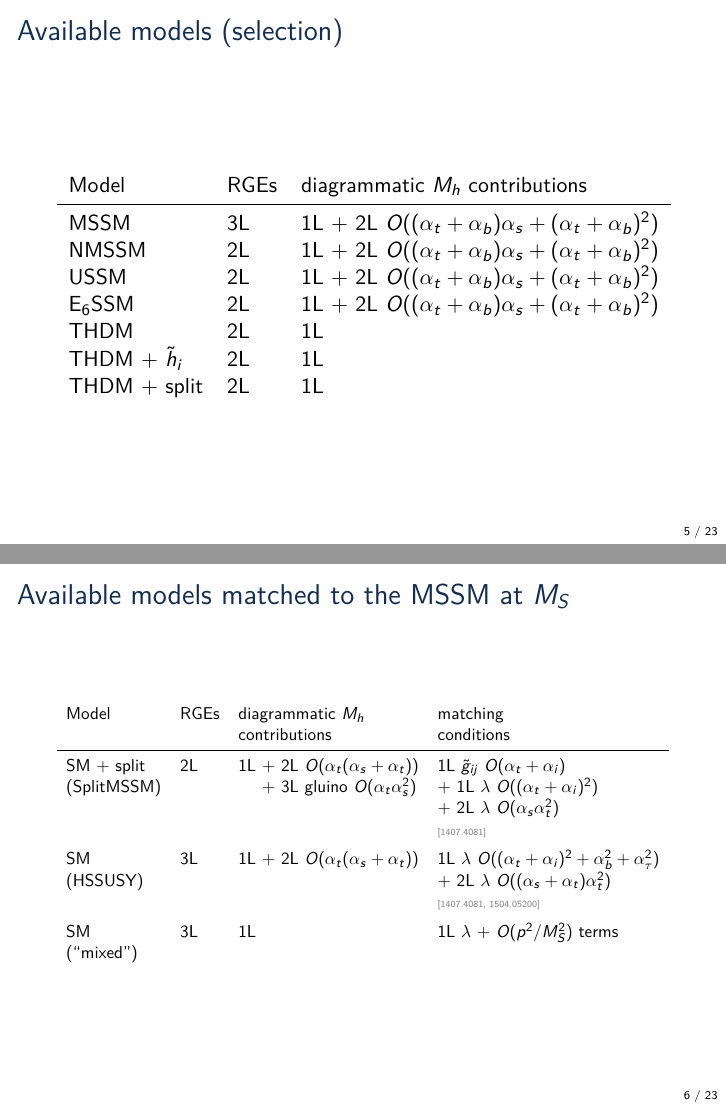
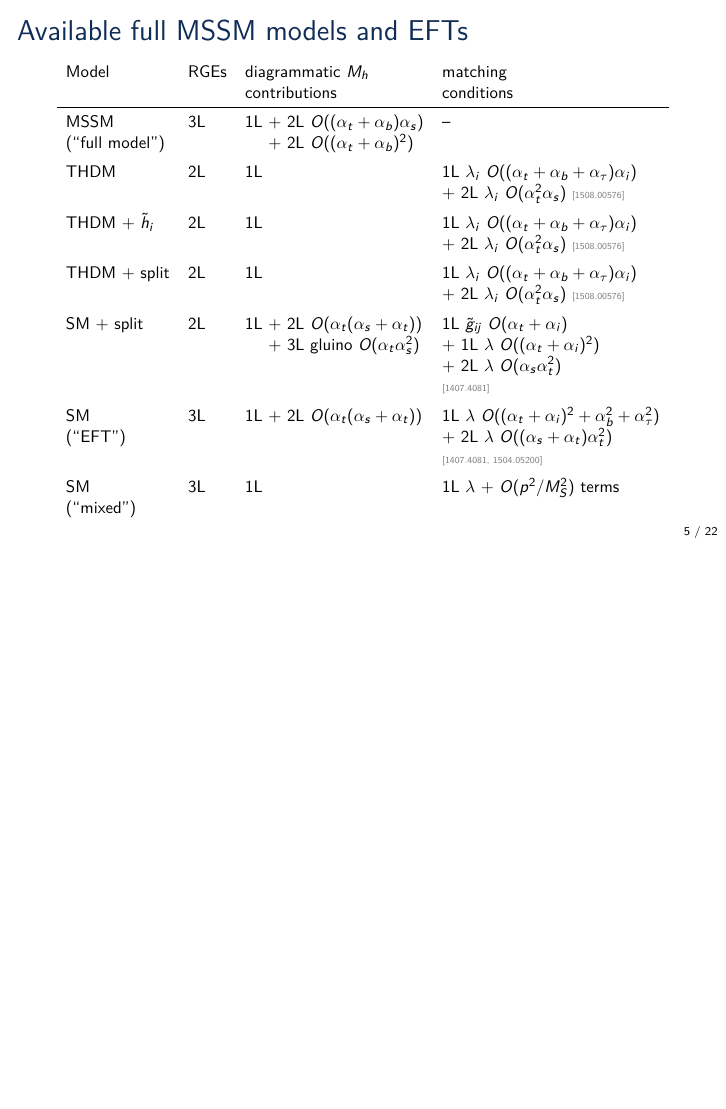
Before and after one commit to Expander/talk-olang-2018, LaTeX slides (talk.tex): pages 5 and 6 of 42 before the commit and page 5 of 41 after it, the two joined at a grey line, the shorter picture padded with empty space. Compiled offline with pdfLaTeX.

Commit message:
focus on models matched to the MSSM

```diff
--- a/talk.tex
+++ b/talk.tex
@@ -176,37 +176,26 @@
 
 %%%%%%%%%%%%%%%%%%%%%%%%%%%%%%%%%%%%%%%%
 
-\begin{frame}{Available models (selection)}
-  \begin{table}
-    \centering
-    \begin{tabular}{llll}
-      Model             & RGEs & \multicolumn{2}{l}{diagrammatic $M_h$ contributions} \\
-      \midrule
-      MSSM              & 3L   & \multicolumn{2}{l}{1L + 2L $O((\alpha_t + \alpha_b) \alpha_s + (\alpha_t + \alpha_b)^2)$} \\
-      NMSSM             & 2L   & \multicolumn{2}{l}{1L + 2L $O((\alpha_t + \alpha_b) \alpha_s + (\alpha_t + \alpha_b)^2)$} \\
-      USSM              & 2L   & \multicolumn{2}{l}{1L + 2L $O((\alpha_t + \alpha_b) \alpha_s + (\alpha_t + \alpha_b)^2)$} \\
-      E$_6$SSM          & 2L   & \multicolumn{2}{l}{1L + 2L $O((\alpha_t + \alpha_b) \alpha_s + (\alpha_t + \alpha_b)^2)$} \\
-      THDM              & 2L   & 1L \\
-      THDM + $\tilde{h}_i$ & 2L   & 1L \\
-      THDM + split      & 2L   & 1L \\
-    \end{tabular}
-  \end{table}
-\end{frame}
-
-%%%%%%%%%%%%%%%%%%%%%%%%%%%%%%%%%%%%%%%%
-
-\begin{frame}{Available models matched to the MSSM at $M_S$}
+\begin{frame}{Available full MSSM models and EFTs}
   \resizebox{\textwidth}{!}{%
     \begin{tabular}{llll}
       Model             & RGEs & diagrammatic $M_h$ & matching \\
                         &      & contributions      & conditions \\
       \midrule
+      MSSM              & 3L   & 1L + 2L $O((\alpha_t + \alpha_b) \alpha_s)$ & --\\
+      (``full model'')  &      & \phantom{1L} + 2L $O((\alpha_t + \alpha_b)^2)$ \\[0.5em]
+      THDM              & 2L   & 1L & 1L $\lambda_i$ $O((\alpha_t + \alpha_b + \alpha_\tau) \alpha_i)$\\
+                        &      &    & + 2L $\lambda_i$ $O(\alpha_t^2 \alpha_s)$ \mycite{1508.00576}\\[0.5em]
+      THDM + $\tilde{h}_i$ & 2L   & 1L & 1L $\lambda_i$ $O((\alpha_t + \alpha_b + \alpha_\tau) \alpha_i)$\\
+                        &      &    & + 2L $\lambda_i$ $O(\alpha_t^2 \alpha_s)$ \mycite{1508.00576}\\[0.5em]
+      THDM + split      & 2L   & 1L & 1L $\lambda_i$ $O((\alpha_t + \alpha_b + \alpha_\tau) \alpha_i)$\\
+                        &      &    & + 2L $\lambda_i$ $O(\alpha_t^2 \alpha_s)$ \mycite{1508.00576}\\[0.5em]
       SM + split        & 2L   & 1L + 2L $O(\alpha_t (\alpha_s + \alpha_t))$       & 1L $\tilde{g}_{ij}$ $O(\alpha_t + \alpha_i)$ \\
-      (SplitMSSM)       &      & \phantom{1L} + 3L gluino $O(\alpha_t \alpha_s^2)$ & + 1L $\lambda$ $O((\alpha_t + \alpha_i)^2)$ \\
+                        &      & \phantom{1L} + 3L gluino $O(\alpha_t \alpha_s^2)$ & + 1L $\lambda$ $O((\alpha_t + \alpha_i)^2)$ \\
                         &      &                                                  & + 2L $\lambda$ $O(\alpha_s \alpha_t^2)$ \\
                         &      &                                                  & \mycite{1407.4081} \\[0.5em]
       SM                & 3L   & 1L + 2L $O(\alpha_t (\alpha_s + \alpha_t))$ & 1L $\lambda$ $O((\alpha_t + \alpha_i)^2 + \alpha_b^2 + \alpha_\tau^2)$ \\
-      (HSSUSY)          &      &                                            & + 2L $\lambda$ $O((\alpha_s + \alpha_t)\alpha_t^2)$ \\
+      (``EFT'')         &      &                                            & + 2L $\lambda$ $O((\alpha_s + \alpha_t)\alpha_t^2)$ \\
                         &      &                                            & \mycite{1407.4081, 1504.05200} \\[0.5em]
       SM                & 3L   & 1L                                         & 1L $\lambda$ + $O(p^2/M_S^2)$ terms \\
       (``mixed'')
```
